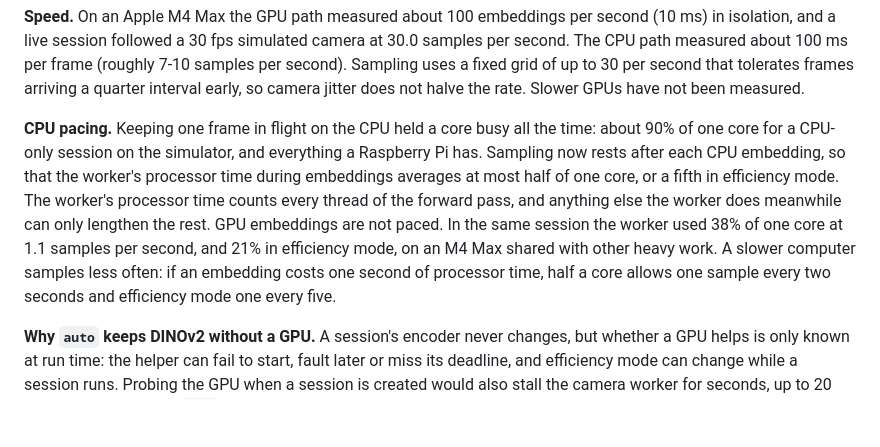
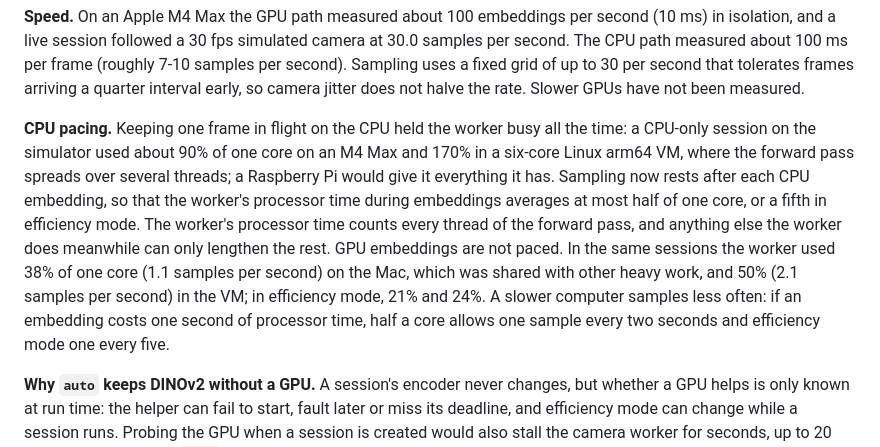
Before and after one commit to capturefab/capturefab, a Markdown page: docs/auto-capture-models.md, the part around the change. Rendered like a GitHub page; blank space fills up the shorter version.

Commit message:
Record the Linux arm64 measurements of paced CPU embedding
Co-Authored-By: Claude Opus 5.5 <noreply@anthropic.com>

```diff
--- a/docs/auto-capture-models.md
+++ b/docs/auto-capture-models.md
@@ -147,17 +147,20 @@ frame (roughly 7-10 samples per second). Sampling uses a fixed grid of up to
 30 per second that tolerates frames arriving a quarter interval early, so
 camera jitter does not halve the rate. Slower GPUs have not been measured.
 
-**CPU pacing.** Keeping one frame in flight on the CPU held a core busy all
-the time: about 90% of one core for a CPU-only session on the simulator, and
-everything a Raspberry Pi has. Sampling now rests after each CPU embedding, so
-that the worker's processor time during embeddings averages at most half of
-one core, or a fifth in efficiency mode. The worker's processor time counts
-every thread of the forward pass, and anything else the worker does meanwhile
-can only lengthen the rest. GPU embeddings are not paced. In the same session
-the worker used 38% of one core at 1.1 samples per second, and 21% in
-efficiency mode, on an M4 Max shared with other heavy work. A slower computer
-samples less often: if an embedding costs one second of processor time, half
-a core allows one sample every two seconds and efficiency mode one every five.
+**CPU pacing.** Keeping one frame in flight on the CPU held the worker busy
+all the time: a CPU-only session on the simulator used about 90% of one core
+on an M4 Max and 170% in a six-core Linux arm64 VM, where the forward pass
+spreads over several threads; a Raspberry Pi would give it everything it has.
+Sampling now rests after each CPU embedding, so that the worker's processor
+time during embeddings averages at most half of one core, or a fifth in
+efficiency mode. The worker's processor time counts every thread of the
+forward pass, and anything else the worker does meanwhile can only lengthen
+the rest. GPU embeddings are not paced. In the same sessions the worker used
+38% of one core (1.1 samples per second) on the Mac, which was shared with
+other heavy work, and 50% (2.1 samples per second) in the VM; in efficiency
+mode, 21% and 24%. A slower computer samples less often: if an embedding costs
+one second of processor time, half a core allows one sample every two seconds
+and efficiency mode one every five.
 
 **Why `auto` keeps DINOv2 without a GPU.** A session's encoder never changes,
 but whether a GPU helps is only known at run time: the helper can fail to
```
